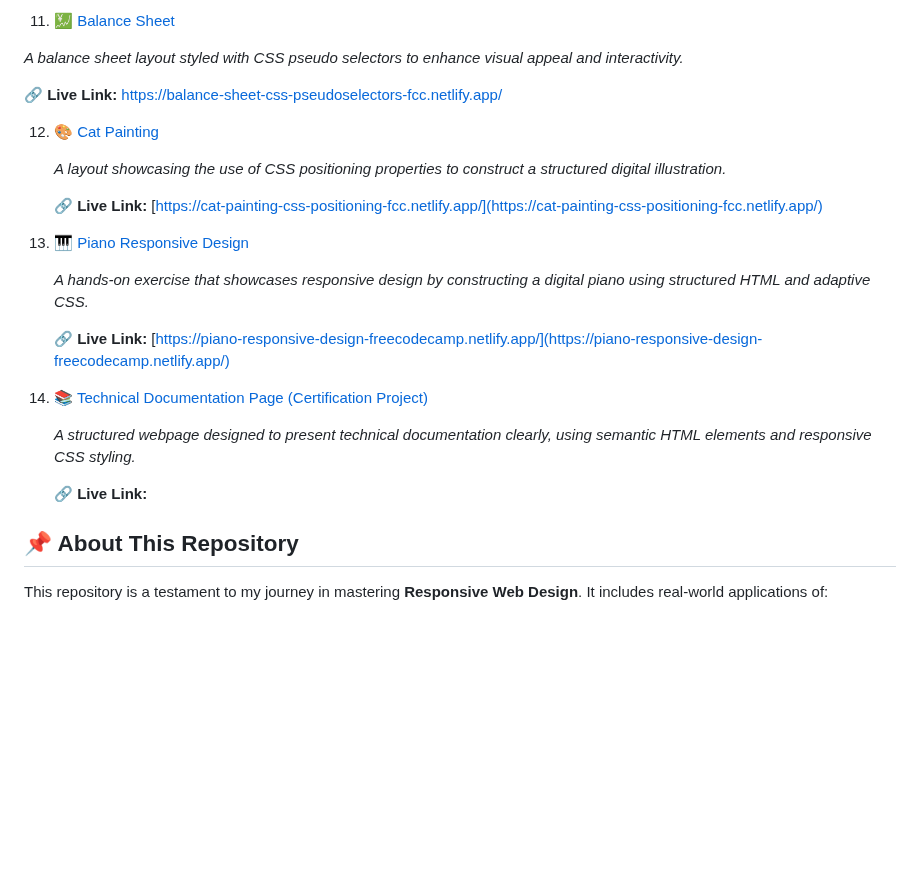
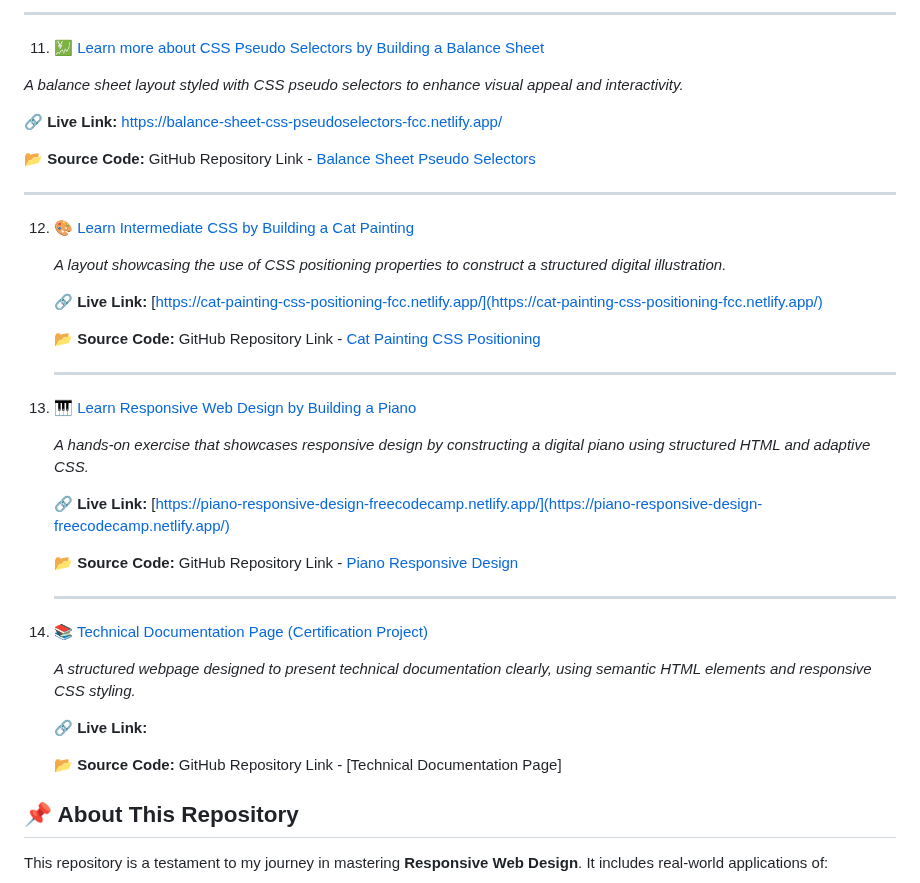
Before and after one commit to jabayazhini-ag/freeCodeCamp_Responsive-Web-Design, a Markdown page: README.md, the part around one of its changes. GitHub-like rendering; blank space fills up the shorter version.

```diff
--- a/README.md
+++ b/README.md
@@ -81,30 +106,43 @@ Explore the live demos below to see the projects in action:
 
-11. 💹 [Balance Sheet](https://www.freecodecamp.org/learn/2022/responsive-web-design/#learn-more-about-css-pseudo-selectors-by-building-a-balance-sheet)
+   ---
+
+11. 💹 [Learn more about CSS Pseudo Selectors by Building a Balance Sheet](https://www.freecodecamp.org/learn/2022/responsive-web-design/#learn-more-about-css-pseudo-selectors-by-building-a-balance-sheet)
 
    *A balance sheet layout styled with CSS pseudo selectors to enhance visual appeal and interactivity.*
 
    🔗 **Live Link:** [https://balance-sheet-css-pseudoselectors-fcc.netlify.app/](https://balance-sheet-css-pseudoselectors-fcc.netlify.app/)
 
+   📂 **Source Code:** GitHub Repository Link - [Balance Sheet Pseudo Selectors](https://github.com/jabayazhini-ag/freeCodeCamp_Responsive-Web-Design/tree/main/K_BalanceSheetPseudoSelectors)
 
-12. 🎨 [Cat Painting](https://www.freecodecamp.org/learn/2022/responsive-web-design/#learn-intermediate-css-by-building-a-cat-painting)
+   ---
+
+12. 🎨 [Learn Intermediate CSS by Building a Cat Painting](https://www.freecodecamp.org/learn/2022/responsive-web-design/#learn-intermediate-css-by-building-a-cat-painting)
 
     *A layout showcasing the use of CSS positioning properties to construct a structured digital illustration.*
 
     🔗 **Live Link:** [https://cat-painting-css-positioning-fcc.netlify.app/](https://cat-painting-css-positioning-fcc.netlify.app/)
 
+    📂 **Source Code:** GitHub Repository Link - [Cat Painting CSS Positioning](https://github.com/jabayazhini-ag/freeCodeCamp_Responsive-Web-Design/tree/main/L_CatPaintingCSSPositioning)
 
-13. 🎹 [Piano Responsive Design](https://www.freecodecamp.org/learn/2022/responsive-web-design/#learn-responsive-web-design-by-building-a-piano)
+    ---
+
+13. 🎹 [Learn Responsive Web Design by Building a  Piano](https://www.freecodecamp.org/learn/2022/responsive-web-design/#learn-responsive-web-design-by-building-a-piano)
 
     *A hands-on exercise that showcases responsive design by constructing a digital piano using structured HTML and adaptive CSS.*
 
     🔗 **Live Link:** [https://piano-responsive-design-freecodecamp.netlify.app/](https://piano-responsive-design-freecodecamp.netlify.app/)
 
+    📂 **Source Code:** GitHub Repository Link - [Piano Responsive Design](https://github.com/jabayazhini-ag/freeCodeCamp_Responsive-Web-Design/tree/main/M_PianoResponsiveDesign)
+
+    ---
 
 14. 📚 [Technical Documentation Page (Certification Project)](https://www.freecodecamp.org/learn/2022/responsive-web-design/build-a-technical-documentation-page-project/build-a-technical-documentation-page)
 
     *A structured webpage designed to present technical documentation clearly, using semantic HTML elements and responsive CSS styling.*
 
     🔗 **Live Link:**
+
+    📂 **Source Code:** GitHub Repository Link - [Technical Documentation Page]
 
 
 ## 📌 About This Repository
```
Also changed, not shown: other parts of README.md (+36 -11 lines).
